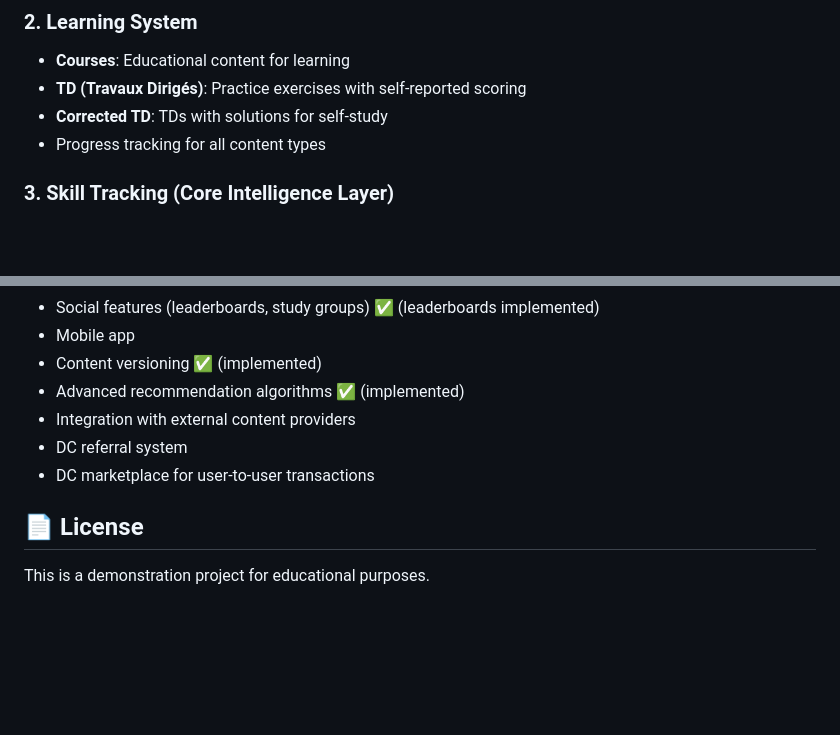
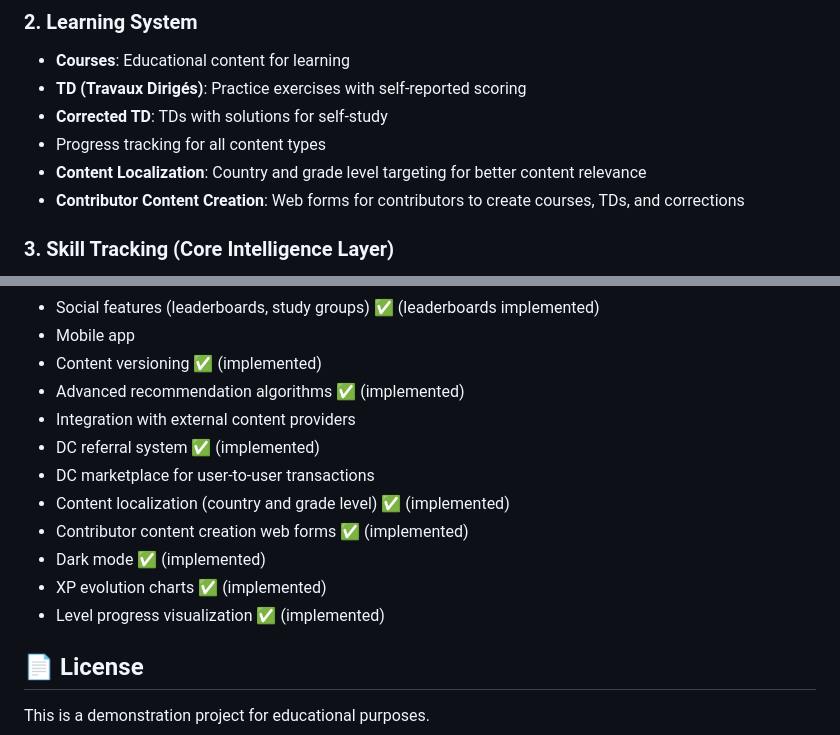
Before and after one commit to josiace/decel, a Markdown page: README.md, 2 parts joined by grey strips. GitHub-like rendering; blank space fills up the shorter version.

Commit message:
Update documentation: contributor guide, README, and admin guide with new features

```diff
--- a/README.md
+++ b/README.md
@@ -16,6 +16,8 @@ DECEL is a production-grade EdTech SaaS platform that functions as a learning in
 - **TD (Travaux Dirigés)**: Practice exercises with self-reported scoring
 - **Corrected TD**: TDs with solutions for self-study
 - Progress tracking for all content types
+- **Content Localization**: Country and grade level targeting for better content relevance
+- **Contributor Content Creation**: Web forms for contributors to create courses, TDs, and corrections
 
 ### 3. Skill Tracking (Core Intelligence Layer)
 - Performance tracking per subject (e.g., Mathematics: 72%, Physics: 45%)
@@ -282,8 +284,13 @@ All data influences:
 - Content versioning ✅ (implemented)
 - Advanced recommendation algorithms ✅ (implemented)
 - Integration with external content providers
-- DC referral system
+- DC referral system ✅ (implemented)
 - DC marketplace for user-to-user transactions
+- Content localization (country and grade level) ✅ (implemented)
+- Contributor content creation web forms ✅ (implemented)
+- Dark mode ✅ (implemented)
+- XP evolution charts ✅ (implemented)
+- Level progress visualization ✅ (implemented)
 
 ## 📄 License
 
```
Also changed, not shown: ADMIN_GUIDE.md (+13 -2 lines), CONTRIBUTOR_GUIDE.md (+64 -2 lines).
